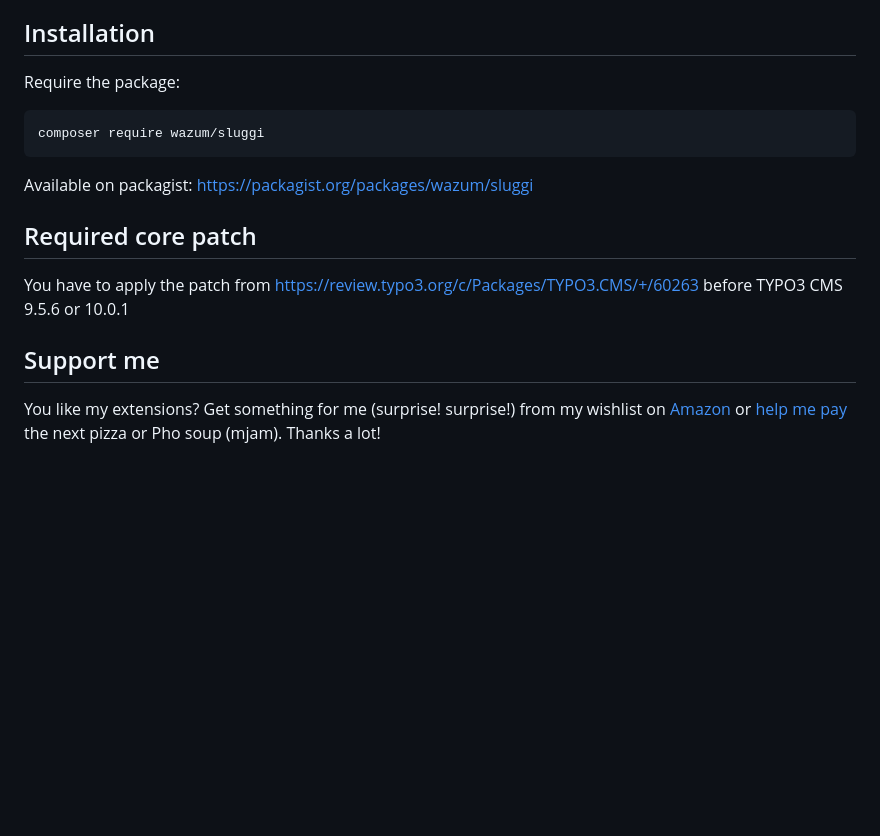
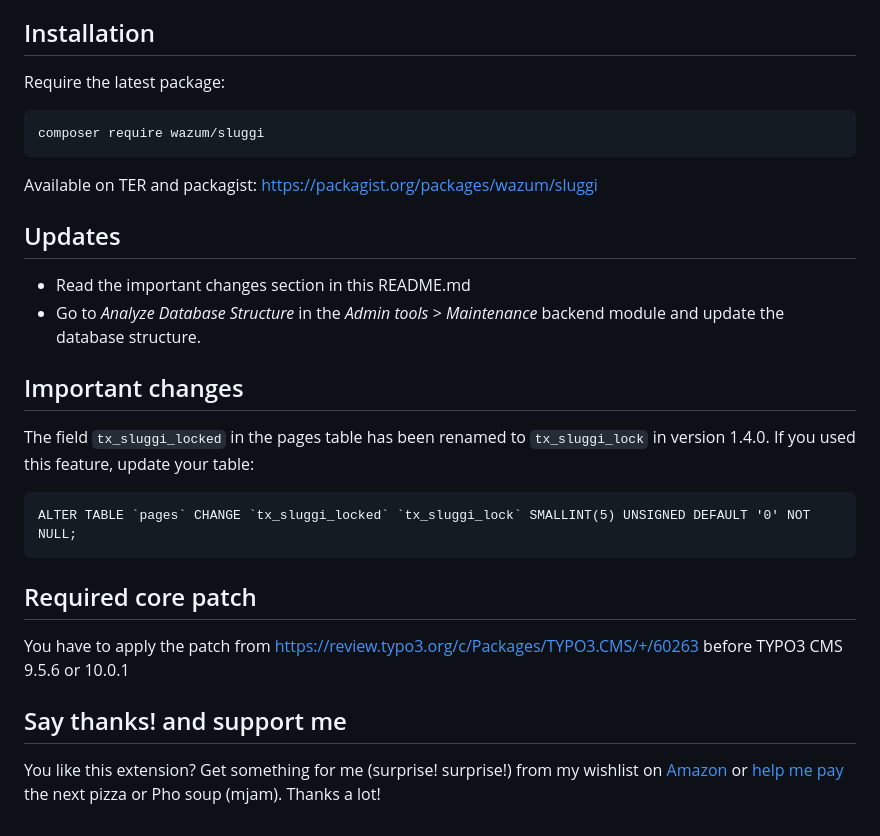
Before and after one commit to wazum/sluggi, a Markdown page: README.md, the part around one of its changes. Drawn GitHub-style; blank space fills up the shorter version.

```diff
--- a/README.md
+++ b/README.md
@@ -33,18 +36,29 @@ You need at least TYPO3 CMS version 9.5.5 including the following features:
 
 ## Installation
 
-Require the package:
+Require the latest package:
 
     composer require wazum/sluggi
 
-Available on packagist:
+Available on TER and packagist:
 https://packagist.org/packages/wazum/sluggi
+
+## Updates
+
+- Read the important changes section in this README.md
+- Go to _Analyze Database Structure_ in the _Admin tools_ > _Maintenance_ backend module and update the database structure.
+
+## Important changes
+
+The field `tx_sluggi_locked` in the pages table has been renamed to `tx_sluggi_lock` in version 1.4.0. If you used this feature, update your table:
+
+    ALTER TABLE `pages` CHANGE `tx_sluggi_locked` `tx_sluggi_lock` SMALLINT(5) UNSIGNED DEFAULT '0' NOT NULL;
 
 ## Required core patch
 
 You have to apply the patch from https://review.typo3.org/c/Packages/TYPO3.CMS/+/60263
 before TYPO3 CMS 9.5.6 or 10.0.1
 
-## Support me
+## Say thanks! and support me
 
-You like my extensions? Get something for me (surprise! surprise!) from my wishlist on [Amazon](https://smile.amazon.de/hz/wishlist/ls/307SIOOD654GF/) or [help me pay](https://www.paypal.me/wazum) the next pizza or Pho soup (mjam). Thanks a lot!
+You like this extension? Get something for me (surprise! surprise!) from my wishlist on [Amazon](https://smile.amazon.de/hz/wishlist/ls/307SIOOD654GF/) or [help me pay](https://www.paypal.me/wazum) the next pizza or Pho soup (mjam). Thanks a lot!
```
Also changed, not shown: other parts of README.md (+3 -0 lines), Resources/Public/Screenshots/sluggi_options.png, 14 other files.
